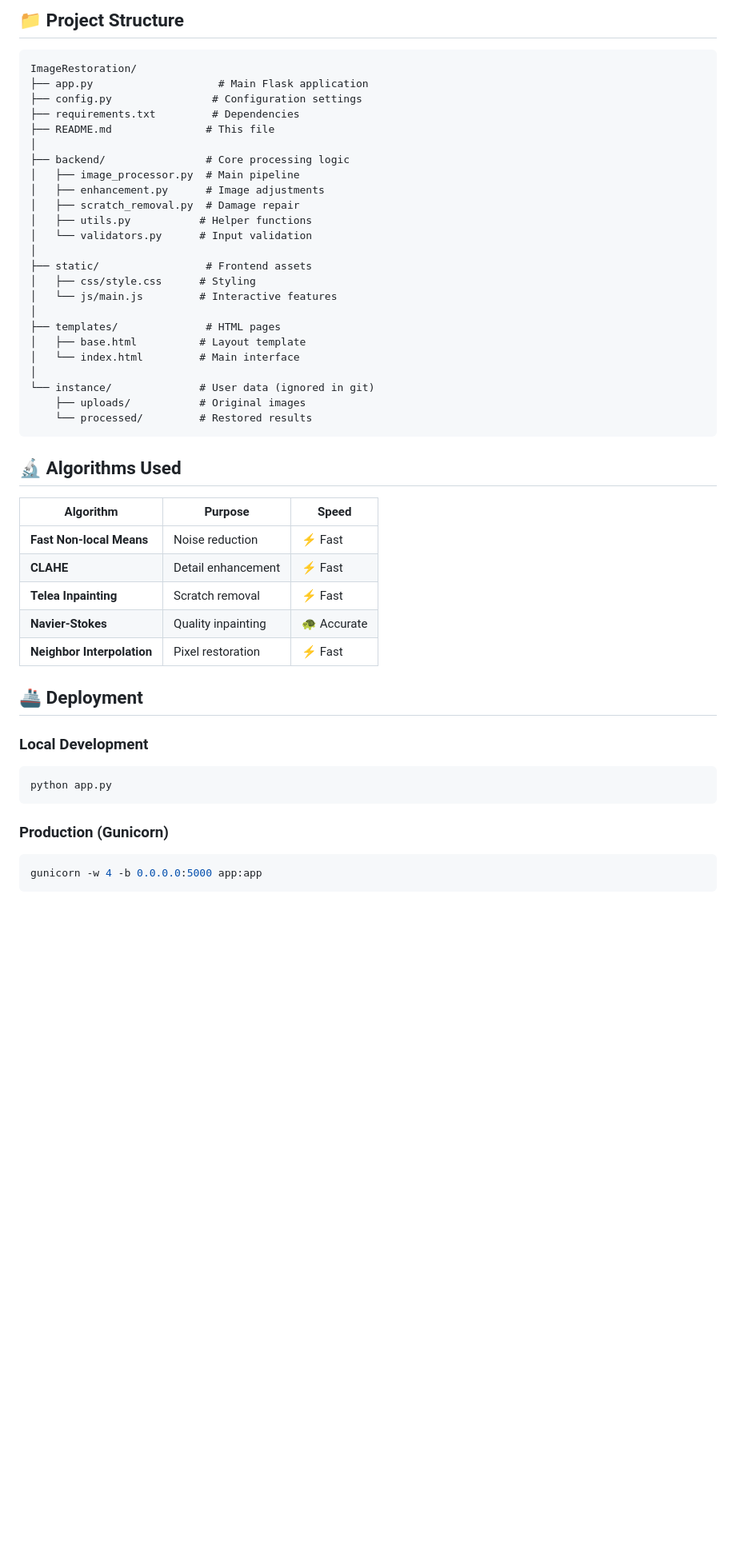
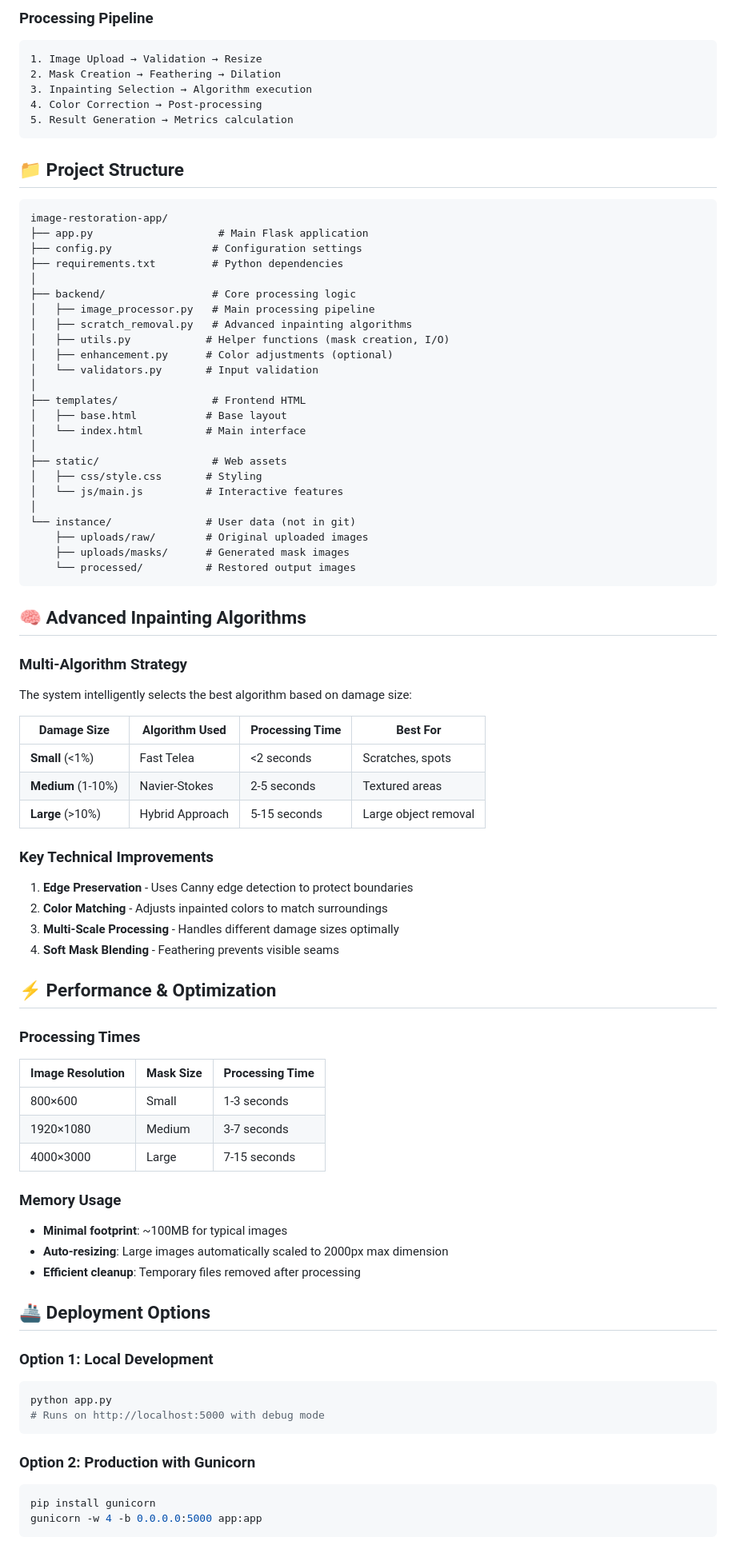
Before and after one commit to FarazKhanAI/ImageRestoration, a Markdown page: README.md, the part around one of its changes. Shown at 80% size. Drawn GitHub-style; blank space fills up the shorter version.

````diff
--- a/README.md
+++ b/README.md
@@ -91,52 +95,84 @@ Open **http://localhost:5000** in your browser.
 
-## 📁 Project Structure
+### **Processing Pipeline**
+```
+1. Image Upload → Validation → Resize
+2. Mask Creation → Feathering → Dilation
+3. Inpainting Selection → Algorithm execution
+4. Color Correction → Post-processing
+5. Result Generation → Metrics calculation
+```
+
+## 📁 **Project Structure**
 
 ```
-ImageRestoration/
+image-restoration-app/
 ├── app.py                    # Main Flask application
 ├── config.py                # Configuration settings
-├── requirements.txt         # Dependencies
-├── README.md               # This file
+├── requirements.txt         # Python dependencies
 │
-├── backend/                # Core processing logic
-│   ├── image_processor.py  # Main pipeline
-│   ├── enhancement.py      # Image adjustments
-│   ├── scratch_removal.py  # Damage repair
-│   ├── utils.py           # Helper functions
-│   └── validators.py      # Input validation
+├── backend/                 # Core processing logic
+│   ├── image_processor.py   # Main processing pipeline
+│   ├── scratch_removal.py   # Advanced inpainting algorithms
+│   ├── utils.py            # Helper functions (mask creation, I/O)
+│   ├── enhancement.py      # Color adjustments (optional)
+│   └── validators.py       # Input validation
 │
-├── static/                 # Frontend assets
-│   ├── css/style.css      # Styling
-│   └── js/main.js         # Interactive features
+├── templates/               # Frontend HTML
+│   ├── base.html           # Base layout
+│   └── index.html          # Main interface
 │
-├── templates/              # HTML pages
-│   ├── base.html          # Layout template
-│   └── index.html         # Main interface
+├── static/                  # Web assets
+│   ├── css/style.css       # Styling
+│   └── js/main.js          # Interactive features
 │
-└── instance/              # User data (ignored in git)
-    ├── uploads/           # Original images
-    └── processed/         # Restored results
+└── instance/               # User data (not in git)
+    ├── uploads/raw/        # Original uploaded images
+    ├── uploads/masks/      # Generated mask images
+    └── processed/          # Restored output images
 ```
 
-## 🔬 Algorithms Used
+## 🧠 **Advanced Inpainting Algorithms**
 
-| Algorithm | Purpose | Speed |
-|-----------|---------|-------|
-| **Fast Non-local Means** | Noise reduction | ⚡ Fast |
-| **CLAHE** | Detail enhancement | ⚡ Fast |
-| **Telea Inpainting** | Scratch removal | ⚡ Fast |
-| **Navier-Stokes** | Quality inpainting | 🐢 Accurate |
-| **Neighbor Interpolation** | Pixel restoration | ⚡ Fast |
+### **Multi-Algorithm Strategy**
+The system intelligently selects the best algorithm based on damage size:
 
-## 🚢 Deployment
+| Damage Size | Algorithm Used | Processing Time | Best For |
+|-------------|----------------|-----------------|----------|
+| **Small** (<1%) | Fast Telea | <2 seconds | Scratches, spots |
+| **Medium** (1-10%) | Navier-Stokes | 2-5 seconds | Textured areas |
+| **Large** (>10%) | Hybrid Approach | 5-15 seconds | Large object removal |
 
-### Local Development
+### **Key Technical Improvements**
+1. **Edge Preservation** - Uses Canny edge detection to protect boundaries
+2. **Color Matching** - Adjusts inpainted colors to match surroundings
+3. **Multi-Scale Processing** - Handles different damage sizes optimally
+4. **Soft Mask Blending** - Feathering prevents visible seams
+
+## ⚡ **Performance & Optimization**
+
+### **Processing Times**
+| Image Resolution | Mask Size | Processing Time |
+|------------------|-----------|-----------------|
+| 800×600 | Small | 1-3 seconds |
+| 1920×1080 | Medium | 3-7 seconds |
+| 4000×3000 | Large | 7-15 seconds |
+
+### **Memory Usage**
+- **Minimal footprint**: ~100MB for typical images
+- **Auto-resizing**: Large images automatically scaled to 2000px max dimension
+- **Efficient cleanup**: Temporary files removed after processing
+
+## 🚢 **Deployment Options**
+
+### **Option 1: Local Development**
 ```bash
 python app.py
+# Runs on http://localhost:5000 with debug mode
 ```
 
-### Production (Gunicorn)
+### **Option 2: Production with Gunicorn**
 ```bash
+pip install gunicorn
 gunicorn -w 4 -b 0.0.0.0:5000 app:app
 ```
 
````
Also changed, not shown: other parts of README.md (+159 -83 lines).
